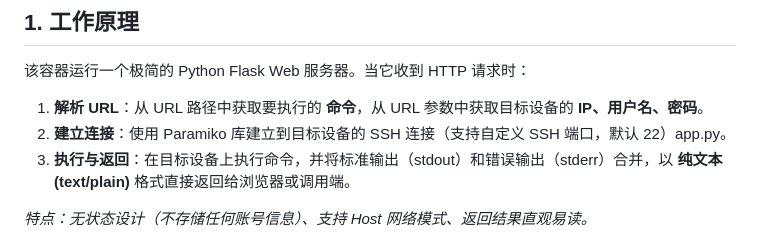
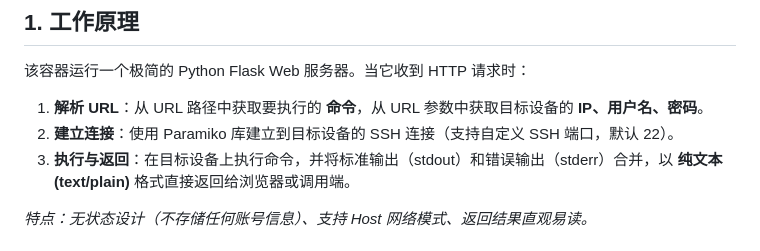
Before and after one commit to cyilin36/url-to-ssh, a Markdown page: readme.md, the part around the change. Rendered like a GitHub page.

```diff
--- a/readme.md
+++ b/readme.md
@@ -7,7 +7,7 @@
 该容器运行一个极简的 Python Flask Web 服务器。当它收到 HTTP 请求时：
 
 1. **解析 URL**：从 URL 路径中获取要执行的 **命令**，从 URL 参数中获取目标设备的 **IP、用户名、密码**。
-2. **建立连接**：使用 Paramiko 库建立到目标设备的 SSH 连接（支持自定义 SSH 端口，默认 22）app.py。
+2. **建立连接**：使用 Paramiko 库建立到目标设备的 SSH 连接（支持自定义 SSH 端口，默认 22）。
 3. **执行与返回**：在目标设备上执行命令，并将标准输出（stdout）和错误输出（stderr）合并，以 **纯文本 (text/plain)** 格式直接返回给浏览器或调用端。
 
 _特点：无状态设计（不存储任何账号信息）、支持 Host 网络模式、返回结果直观易读。_
```
